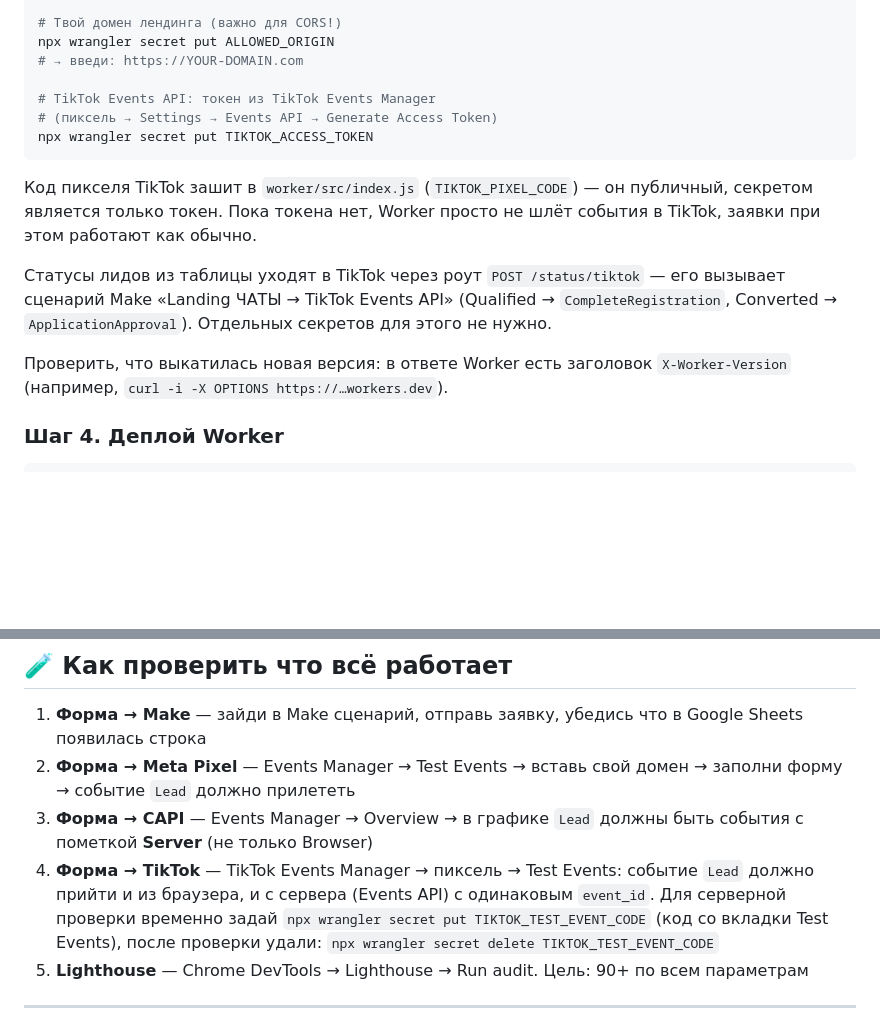
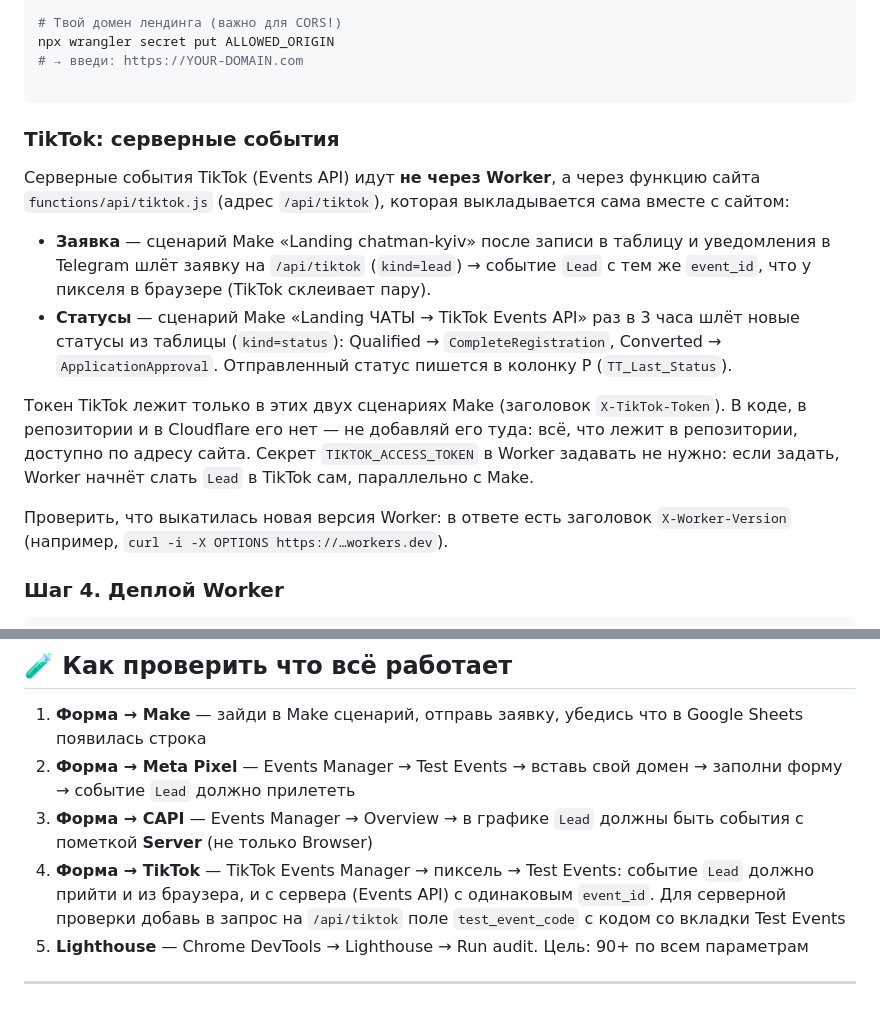
Before and after one commit to Vorist/chatman-kyiv, a Markdown page: README.md, 2 parts joined by grey strips. GitHub-like rendering; blank space fills up the shorter version.

Commit message:
README: серверные события TikTok идут через Make и функцию сайта
Co-Authored-By: Claude Fable 5.2 <noreply@anthropic.com>
Claude-Session: https://claude.ai/code/session_0167jveZCnGpZpjUWbSpLvuB

````diff
--- a/README.md
+++ b/README.md
@@ -114,20 +114,26 @@ npx wrangler secret put FB_ACCESS_TOKEN
 npx wrangler secret put ALLOWED_ORIGIN
 # → введи: https://YOUR-DOMAIN.com
 
-# TikTok Events API: токен из TikTok Events Manager
-# (пиксель → Settings → Events API → Generate Access Token)
-npx wrangler secret put TIKTOK_ACCESS_TOKEN
 ```
 
-Код пикселя TikTok зашит в `worker/src/index.js` (`TIKTOK_PIXEL_CODE`) — он публичный,
-секретом является только токен. Пока токена нет, Worker просто не шлёт события в TikTok,
-заявки при этом работают как обычно.
+### TikTok: серверные события
 
-Статусы лидов из таблицы уходят в TikTok через роут `POST /status/tiktok` — его вызывает
-сценарий Make «Landing ЧАТЫ → TikTok Events API» (Qualified → `CompleteRegistration`,
-Converted → `ApplicationApproval`). Отдельных секретов для этого не нужно.
+Серверные события TikTok (Events API) идут **не через Worker**, а через функцию сайта
+`functions/api/tiktok.js` (адрес `/api/tiktok`), которая выкладывается сама вместе с сайтом:
 
-Проверить, что выкатилась новая версия: в ответе Worker есть заголовок
+- **Заявка** — сценарий Make «Landing chatman-kyiv» после записи в таблицу и уведомления
+  в Telegram шлёт заявку на `/api/tiktok` (`kind=lead`) → событие `Lead` с тем же `event_id`,
+  что у пикселя в браузере (TikTok склеивает пару).
+- **Статусы** — сценарий Make «Landing ЧАТЫ → TikTok Events API» раз в 3 часа шлёт новые
+  статусы из таблицы (`kind=status`): Qualified → `CompleteRegistration`,
+  Converted → `ApplicationApproval`. Отправленный статус пишется в колонку P (`TT_Last_Status`).
+
+Токен TikTok лежит только в этих двух сценариях Make (заголовок `X-TikTok-Token`).
+В коде, в репозитории и в Cloudflare его нет — не добавляй его туда: всё, что лежит
+в репозитории, доступно по адресу сайта. Секрет `TIKTOK_ACCESS_TOKEN` в Worker задавать
+не нужно: если задать, Worker начнёт слать `Lead` в TikTok сам, параллельно с Make.
+
+Проверить, что выкатилась новая версия Worker: в ответе есть заголовок
 `X-Worker-Version` (например, `curl -i -X OPTIONS https://…workers.dev`).
 
 ### Шаг 4. Деплой Worker
@@ -163,7 +169,7 @@ npx wrangler tail
 1. **Форма → Make** — зайди в Make сценарий, отправь заявку, убедись что в Google Sheets появилась строка
 2. **Форма → Meta Pixel** — Events Manager → Test Events → вставь свой домен → заполни форму → событие `Lead` должно прилететь
 3. **Форма → CAPI** — Events Manager → Overview → в графике `Lead` должны быть события с пометкой **Server** (не только Browser)
-4. **Форма → TikTok** — TikTok Events Manager → пиксель → Test Events: событие `Lead` должно прийти и из браузера, и с сервера (Events API) с одинаковым `event_id`. Для серверной проверки временно задай `npx wrangler secret put TIKTOK_TEST_EVENT_CODE` (код со вкладки Test Events), после проверки удали: `npx wrangler secret delete TIKTOK_TEST_EVENT_CODE`
+4. **Форма → TikTok** — TikTok Events Manager → пиксель → Test Events: событие `Lead` должно прийти и из браузера, и с сервера (Events API) с одинаковым `event_id`. Для серверной проверки добавь в запрос на `/api/tiktok` поле `test_event_code` с кодом со вкладки Test Events
 5. **Lighthouse** — Chrome DevTools → Lighthouse → Run audit. Цель: 90+ по всем параметрам
 
 ---
````
